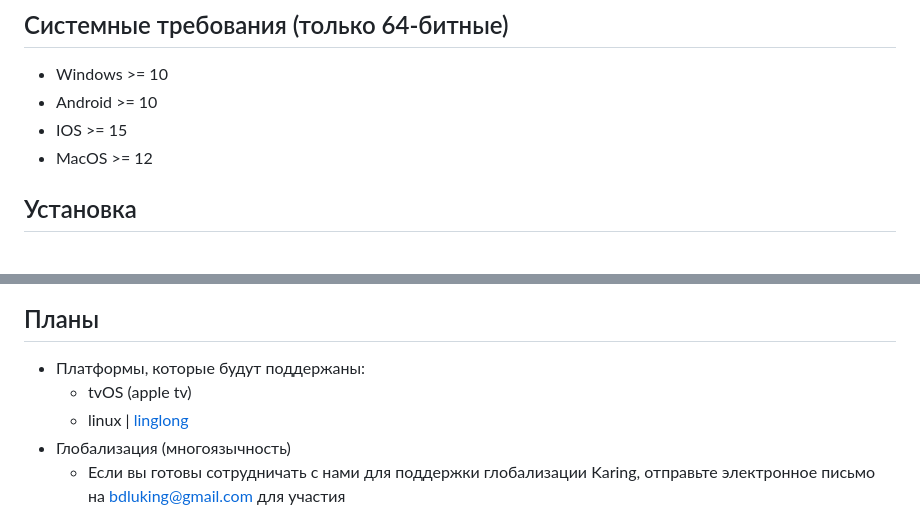
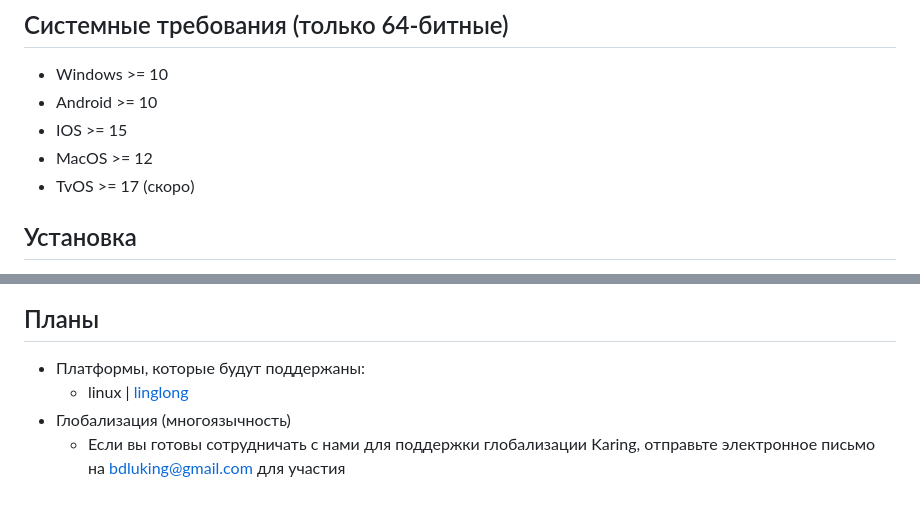
Before and after one commit to KaringX/karing, a Markdown page: README_ru.md, 2 parts joined by grey strips. Rendered like a GitHub page.

```diff
--- a/README_ru.md
+++ b/README_ru.md
@@ -44,6 +44,7 @@
 - Android >= 10
 - IOS >= 15
 - MacOS >= 12
+- TvOS >= 17 (скоро)
 
 ## Установка
 - **IOS/MacOS AppStore**: (Поиск по ключевым словам: karing vpn)
@@ -64,7 +65,6 @@
 
 ## Планы
 - Платформы, которые будут поддержаны:
-  - tvOS (apple tv)
   - linux | [linglong](https://linglong.dev/)
 - Глобализация (многоязычность)
   - Если вы готовы сотрудничать с нами для поддержки глобализации Karing, отправьте электронное письмо на bdluking@gmail.com для участия
```
